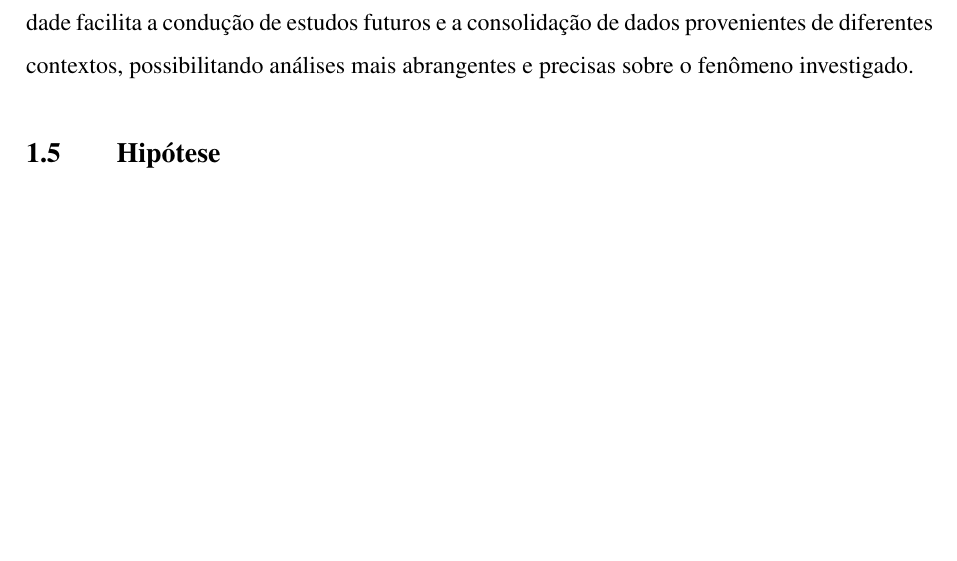
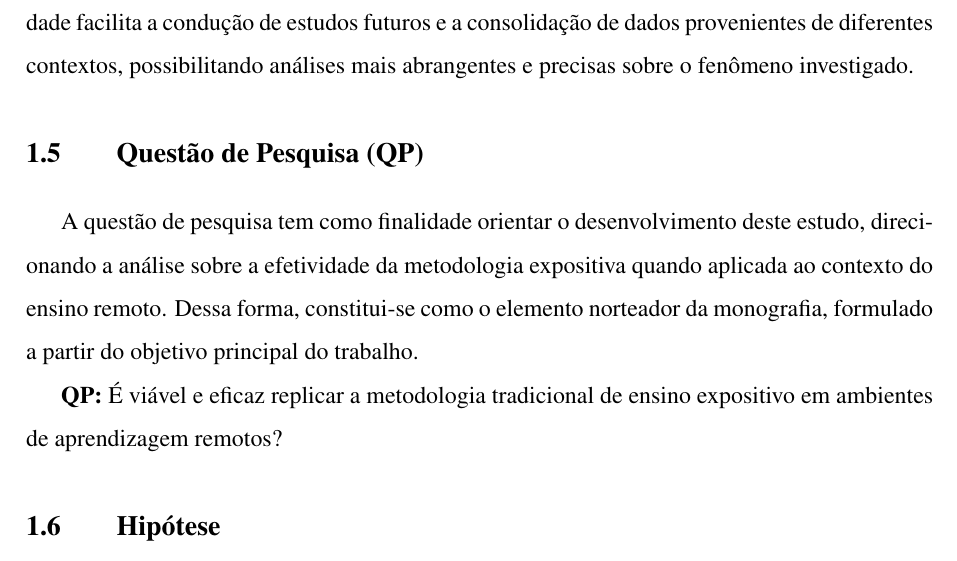
Before and after one commit to Manoel-Mieiro/tcc, a LaTeX thesis (main.tex, which reads chapters/introduction/research.question.tex): part of page 11 of 26, cut so that both start at the same text, the shorter picture padded with empty space. Compiled offline with pdfLaTeX.

Commit message:
feat: Criada seção de questão de pesquisa. closes #76

```diff
--- /dev/null
+++ b/chapters/introduction/research.question.tex
@@ -0,0 +1,5 @@
+\section{Questão de Pesquisa (QP)}\label{sec:research.question}
+
+A questão de pesquisa tem como finalidade orientar o desenvolvimento deste estudo, direcionando a análise sobre a efetividade da metodologia expositiva quando aplicada ao contexto do ensino remoto. Dessa forma, constitui-se como o elemento norteador da monografia, formulado a partir do objetivo principal do trabalho.
+
+\textbf{QP:} É viável e eficaz replicar a metodologia tradicional de ensino expositivo em ambientes de aprendizagem remotos?
```
Also changed, not shown: chapters/introduction/introduction.tex (+1 -0 lines).
